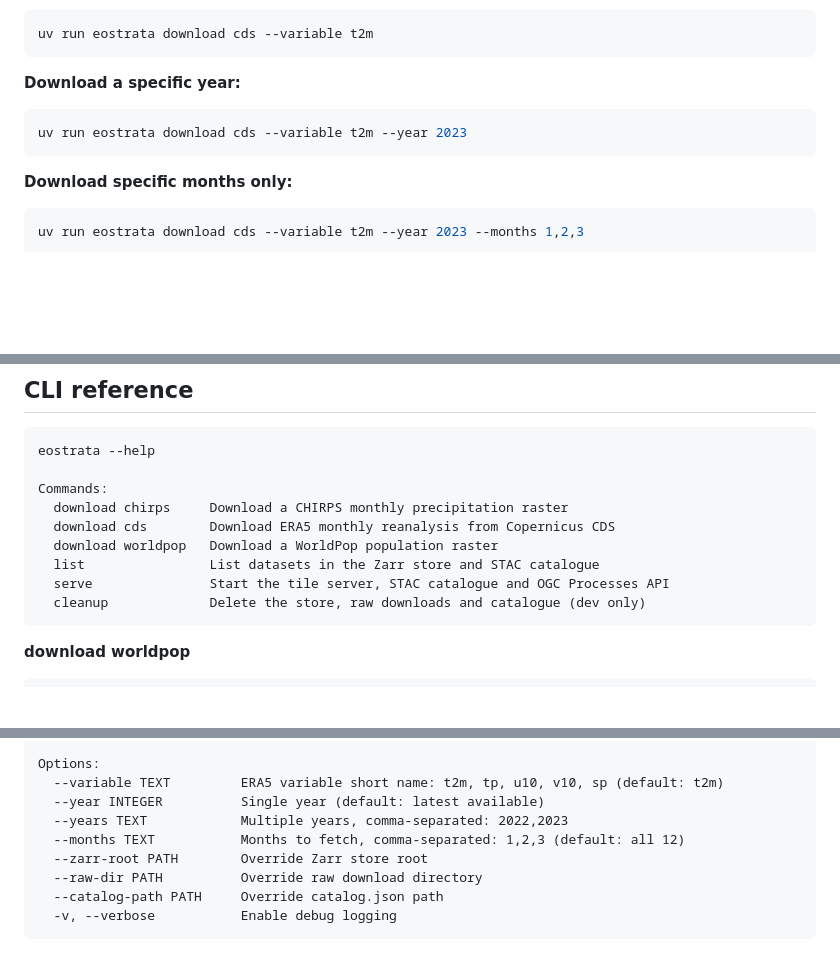
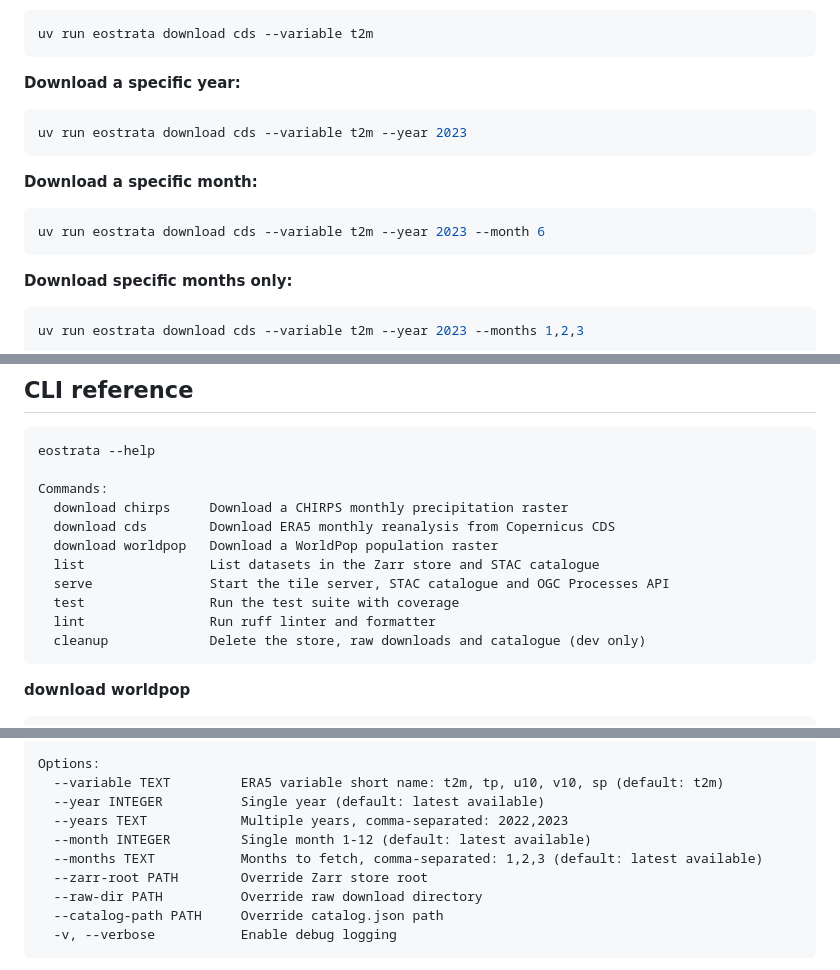
Before and after one commit to BRaimbault/eostrata, a Markdown page: GETTING_STARTED.md, 3 parts joined by grey strips. Rendered like a GitHub page; blank space fills up the shorter version.

````diff
--- a/GETTING_STARTED.md
+++ b/GETTING_STARTED.md
@@ -203,6 +203,11 @@ uv run eostrata download cds --variable t2m
 uv run eostrata download cds --variable t2m --year 2023
 ```
 
+**Download a specific month:**
+```bash
+uv run eostrata download cds --variable t2m --year 2023 --month 6
+```
+
 **Download specific months only:**
 ```bash
 uv run eostrata download cds --variable t2m --year 2023 --months 1,2,3
@@ -413,6 +427,8 @@ Commands:
   download worldpop   Download a WorldPop population raster
   list                List datasets in the Zarr store and STAC catalogue
   serve               Start the tile server, STAC catalogue and OGC Processes API
+  test                Run the test suite with coverage
+  lint                Run ruff linter and formatter
   cleanup             Delete the store, raw downloads and catalogue (dev only)
 ```
 
@@ -455,7 +471,8 @@ Options:
   --variable TEXT         ERA5 variable short name: t2m, tp, u10, v10, sp (default: t2m)
   --year INTEGER          Single year (default: latest available)
   --years TEXT            Multiple years, comma-separated: 2022,2023
-  --months TEXT           Months to fetch, comma-separated: 1,2,3 (default: all 12)
+  --month INTEGER         Single month 1-12 (default: latest available)
+  --months TEXT           Months to fetch, comma-separated: 1,2,3 (default: latest available)
   --zarr-root PATH        Override Zarr store root
   --raw-dir PATH          Override raw download directory
   --catalog-path PATH     Override catalog.json path
````
Also changed, not shown: other parts of GETTING_STARTED.md (+29 -4 lines).
